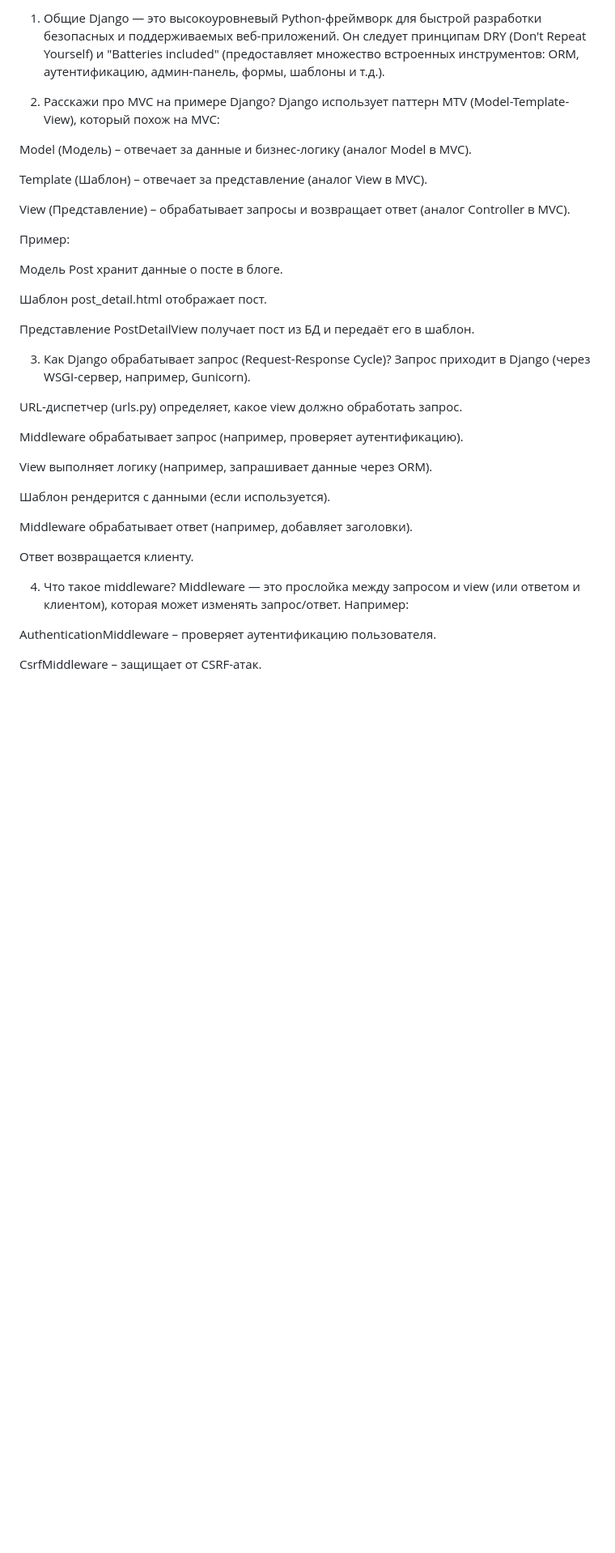
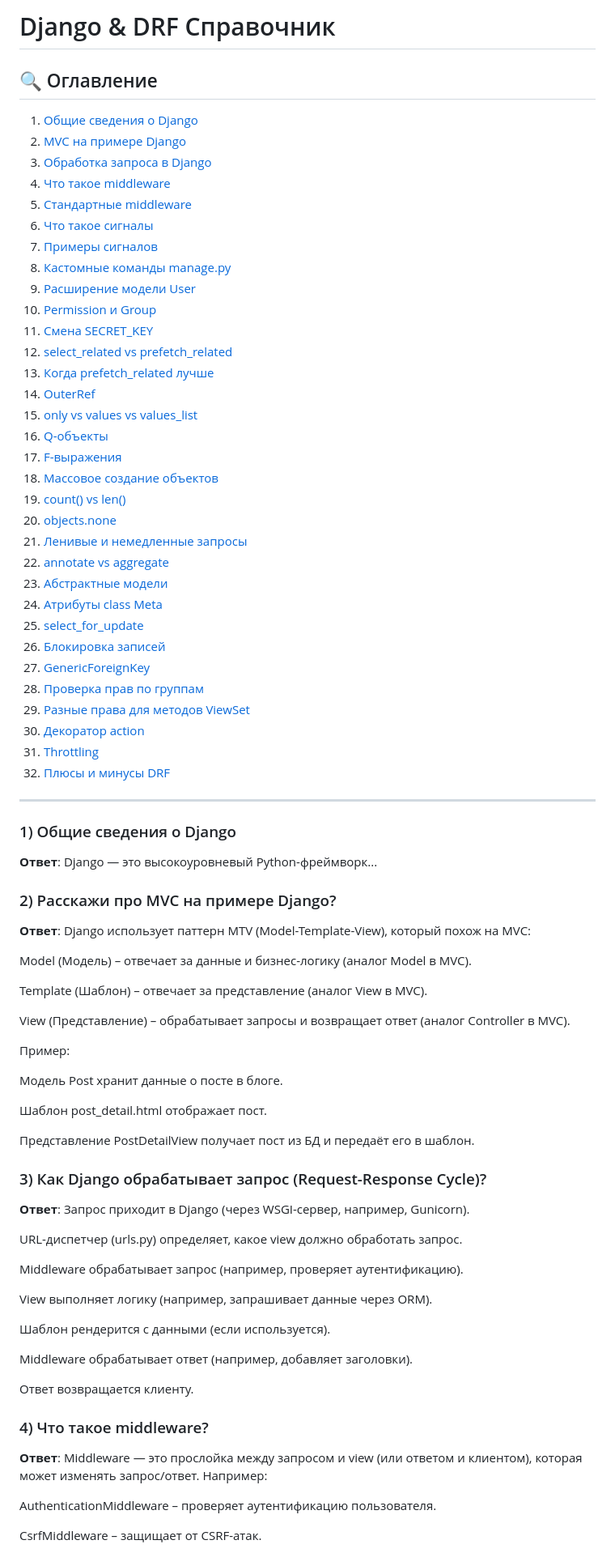
Before and after one commit to Dimmentor/treeapp, a Markdown page: README2.md, the part around the change printed below. Shown: that part at 81% size. Drawn GitHub-style; blank space fills up the shorter version.

```diff
--- a/README2.md
+++ b/README2.md
@@ -1,8 +1,47 @@
-1) Общие
-Django — это высокоуровневый Python-фреймворк для быстрой разработки безопасных и поддерживаемых веб-приложений. Он следует принципам DRY (Don't Repeat Yourself) и "Batteries included" (предоставляет множество встроенных инструментов: ORM, аутентификацию, админ-панель, формы, шаблоны и т.д.).
+# Django & DRF Справочник
 
-2) Расскажи про MVC на примере Django?
-Django использует паттерн MTV (Model-Template-View), который похож на MVC:
+## 🔍 Оглавление
+1. [Общие сведения о Django](#1-общие-сведения-о-django)
+2. [MVC на примере Django](#2-mvc-на-примере-django)
+3. [Обработка запроса в Django](#3-обработка-запроса-в-django)
+4. [Что такое middleware](#4-что-такое-middleware)
+5. [Стандартные middleware](#5-стандартные-middleware)
+6. [Что такое сигналы](#6-что-такое-сигналы)
+7. [Примеры сигналов](#7-примеры-сигналов)
+8. [Кастомные команды manage.py](#8-кастомные-команды-managepy)
+9. [Расширение модели User](#9-расширение-модели-user)
+10. [Permission и Group](#10-permission-и-group)
+11. [Смена SECRET_KEY](#11-смена-secret_key)
+12. [select_related vs prefetch_related](#12-select_related-vs-prefetch_related)
+13. [Когда prefetch_related лучше](#13-когда-prefetch_related-лучше)
+14. [OuterRef](#14-outerref)
+15. [only vs values vs values_list](#15-only-vs-values-vs-values_list)
+16. [Q-объекты](#16-q-объекты)
+17. [F-выражения](#17-f-выражения)
+18. [Массовое создание объектов](#18-массовое-создание-объектов)
+19. [count() vs len()](#19-count-vs-len)
+20. [objects.none](#20-objectsnone)
+21. [Ленивые и немедленные запросы](#21-ленивые-и-немедленные-запросы)
+22. [annotate vs aggregate](#22-annotate-vs-aggregate)
+23. [Абстрактные модели](#23-абстрактные-модели)
+24. [Атрибуты class Meta](#24-атрибуты-class-meta)
+25. [select_for_update](#25-select_for_update)
+26. [Блокировка записей](#26-блокировка-записей)
+27. [GenericForeignKey](#27-genericforeignkey)
+28. [Проверка прав по группам](#28-проверка-прав-по-группам)
+29. [Разные права для методов ViewSet](#29-разные-права-для-методов-viewset)
+30. [Декоратор action](#30-декоратор-action)
+31. [Throttling](#31-throttling)
+32. [Плюсы и минусы DRF](#32-плюсы-и-минусы-drf)
+
+---
+
+### 1) Общие сведения о Django
+**Ответ**: Django — это высокоуровневый Python-фреймворк...
+
+
+### 2) Расскажи про MVC на примере Django?
+**Ответ**: Django использует паттерн MTV (Model-Template-View), который похож на MVC:
 
 Model (Модель) – отвечает за данные и бизнес-логику (аналог Model в MVC).
 
@@ -18,8 +57,8 @@ View (Представление) – обрабатывает запросы и
 
 Представление PostDetailView получает пост из БД и передаёт его в шаблон.
 
-3) Как Django обрабатывает запрос (Request-Response Cycle)?
-Запрос приходит в Django (через WSGI-сервер, например, Gunicorn).
+### 3) Как Django обрабатывает запрос (Request-Response Cycle)?
+**Ответ**: Запрос приходит в Django (через WSGI-сервер, например, Gunicorn).
 
 URL-диспетчер (urls.py) определяет, какое view должно обработать запрос.
 
@@ -33,8 +72,8 @@ Middleware обрабатывает ответ (например, добавля
 
 Ответ возвращается клиенту.
 
-4) Что такое middleware?
-Middleware — это прослойка между запросом и view (или ответом и клиентом), которая может изменять запрос/ответ. Например:
+### 4) Что такое middleware?
+**Ответ**: Middleware — это прослойка между запросом и view (или ответом и клиентом), которая может изменять запрос/ответ. Например:
 
 AuthenticationMiddleware – проверяет аутентификацию пользователя.
 
```
Also changed, not shown: other parts of README2.md (+56 -33 lines).
